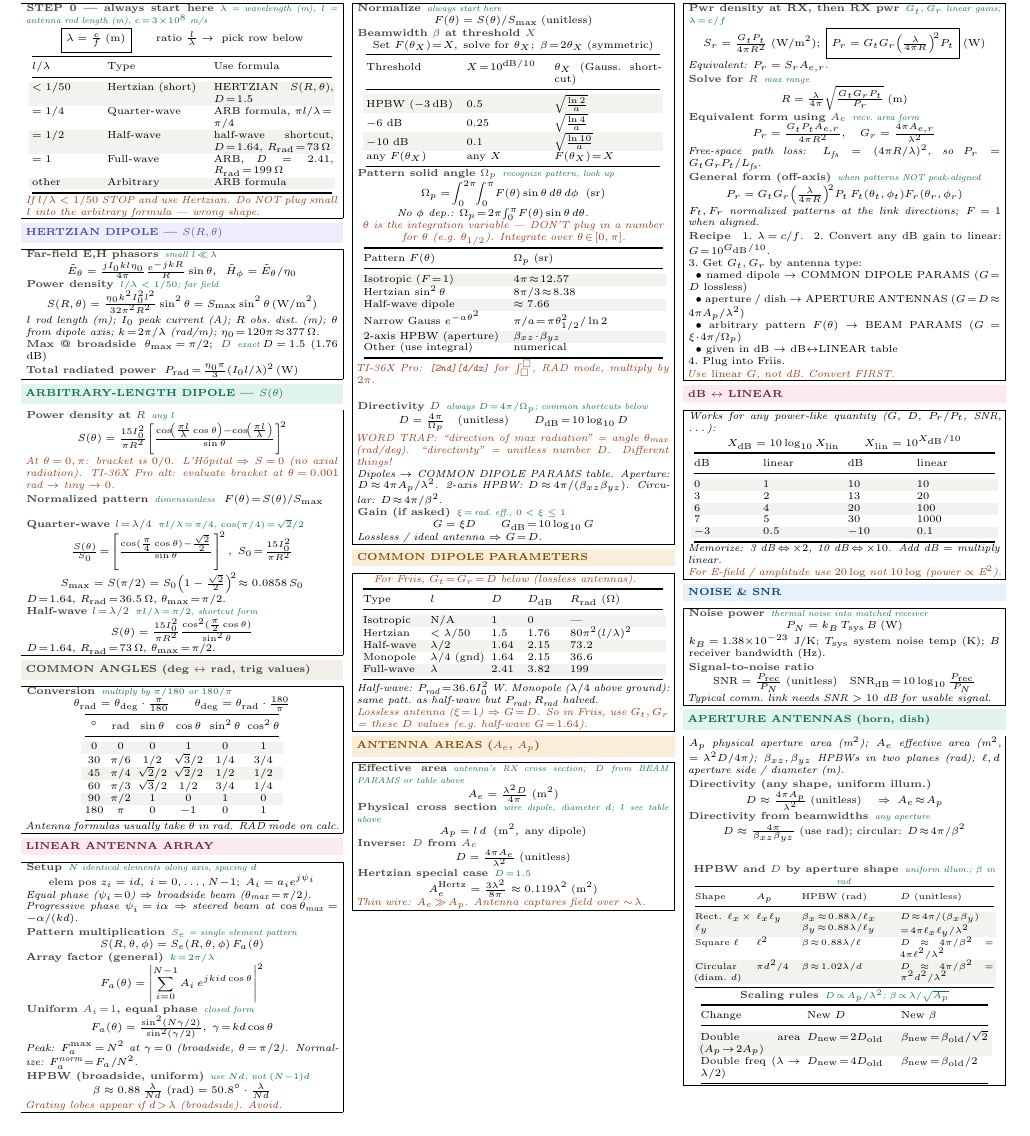
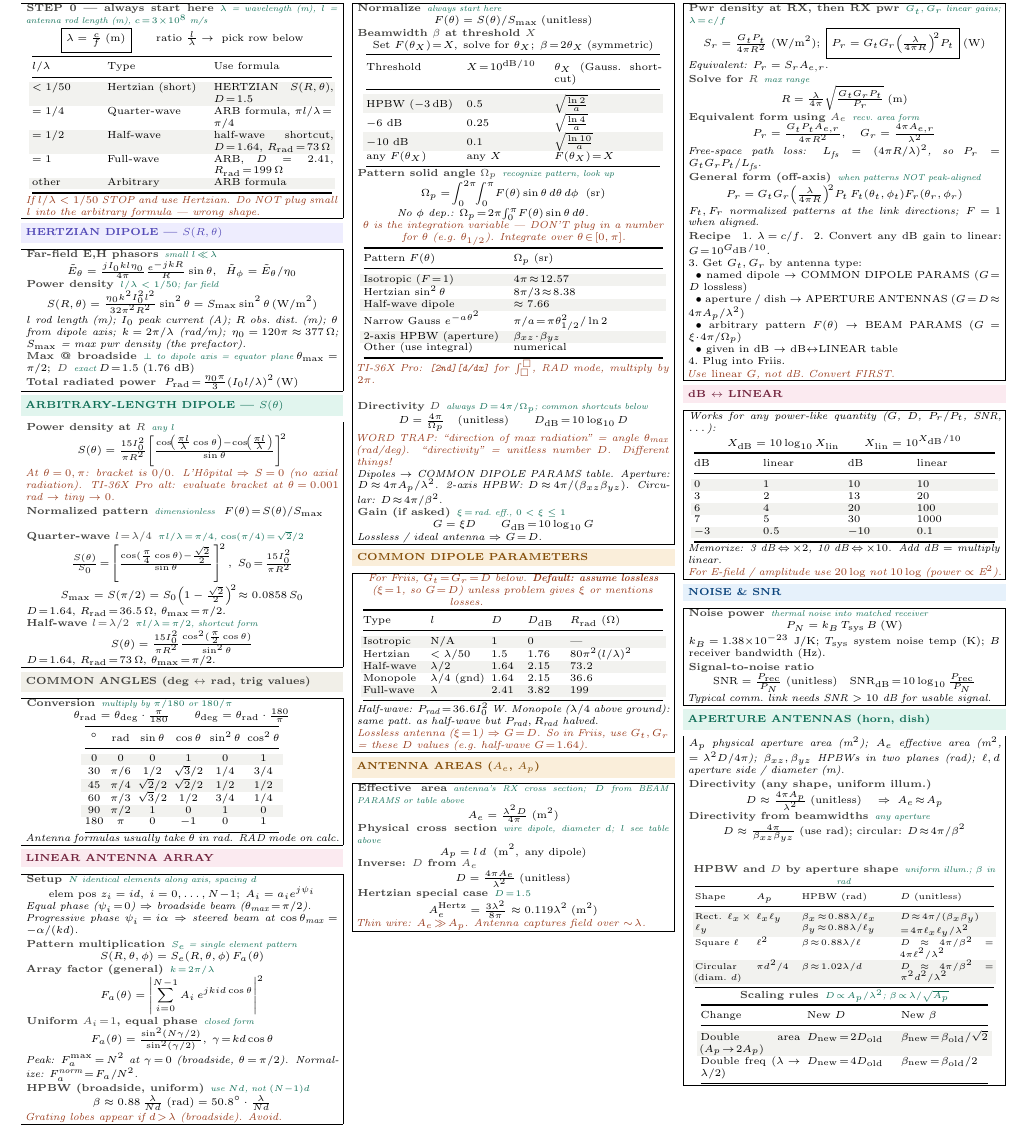
Before and after one commit to BaoPSU/ECE332-EMAG-II-Portland-State-University, a LaTeX document (Notes/Cheatsheets/Final/src/ECE332_HW4_cheatsheet.tex): part of the page before the commit and part of page 1 of 2 after it, cut so that both start at the same text. Compiled offline with pdfLaTeX.

Commit message:
Retard-proof pass 1: define broadside, S_max, lossless default

```diff
--- a/Notes/Cheatsheets/Final/src/ECE332_HW4_cheatsheet.tex
+++ b/Notes/Cheatsheets/Final/src/ECE332_HW4_cheatsheet.tex
@@ -74,8 +74,8 @@ $=1$ & Full-wave & ARB, $D\!=\!2.41$, $R_{\text{rad}}\!=\!199\,\Omega$\\
 \[\tilde{E}_\theta = \tfrac{j I_0 k l \eta_0}{4\pi}\tfrac{e^{-jkR}}{R}\sin\theta,\;\; \tilde{H}_\phi = \tilde{E}_\theta/\eta_0\]
 \eq{Power density}{$l/\lambda<1/50$; far field}
 \[S(R,\theta) = \tfrac{\eta_0 k^2 I_0^2 l^2}{32\pi^2 R^2}\sin^2\theta = S_{\max}\sin^2\theta\,(\text{W/m}^2)\]
-\textit{$l$ rod length (m); $I_0$ peak current (A); $R$ obs.\ dist.\ (m); $\theta$ from dipole axis; $k\!=\!2\pi/\lambda$ (rad/m); $\eta_0\!=\!120\pi\!\approx\!377\,\Omega$.}\\
-\eq{Max @ broadside}{}\,$\theta_{\max}\!=\!\pi/2$;\, \eq{$D$}{exact}\,$D\!=\!1.5$ (1.76 dB)\\
+\textit{$l$ rod length (m); $I_0$ peak current (A); $R$ obs.\ dist.\ (m); $\theta$ from dipole axis; $k\!=\!2\pi/\lambda$ (rad/m); $\eta_0\!=\!120\pi\!\approx\!377\,\Omega$; $S_{\max}$ = max pwr density (the prefactor).}\\
+\eq{Max @ broadside}{$\perp$ to dipole axis = equator plane}\,$\theta_{\max}\!=\!\pi/2$;\, \eq{$D$}{exact}\,$D\!=\!1.5$ (1.76 dB)\\
 \eq{Total radiated power}{}\,$P_{\text{rad}}\!=\!\tfrac{\eta_0\pi}{3}(I_0 l/\lambda)^2$\,(W)
 \end{ebox}
 
@@ -188,7 +188,7 @@ Other (use integral) & numerical\\
 \vspace{1pt}
 \shead{amberbg}{amber}{COMMON DIPOLE PARAMETERS}
 \begin{ebox}
-\textit{\color{coral}For Friis, $G_t\!=\!G_r\!=\!D$ below (lossless antennas).}\\[1pt]
+\textit{\color{coral}For Friis, $G_t\!=\!G_r\!=\!D$ below. \textbf{Default: assume lossless} ($\xi\!=\!1$, so $G\!=\!D$) unless problem gives $\xi$ or mentions losses.}\\[1pt]
 {\centering\makebox[0.98\linewidth][c]{{\setlength{\tabcolsep}{1.5pt}\begin{tabular}{@{}p{0.20\linewidth}p{0.18\linewidth}p{0.10\linewidth}p{0.12\linewidth}p{0.30\linewidth}@{}}
 \toprule
 Type & $l$ & $D$ & $D_{\text{dB}}$ & $R_{\text{rad}}$ ($\Omega$)\\
```
